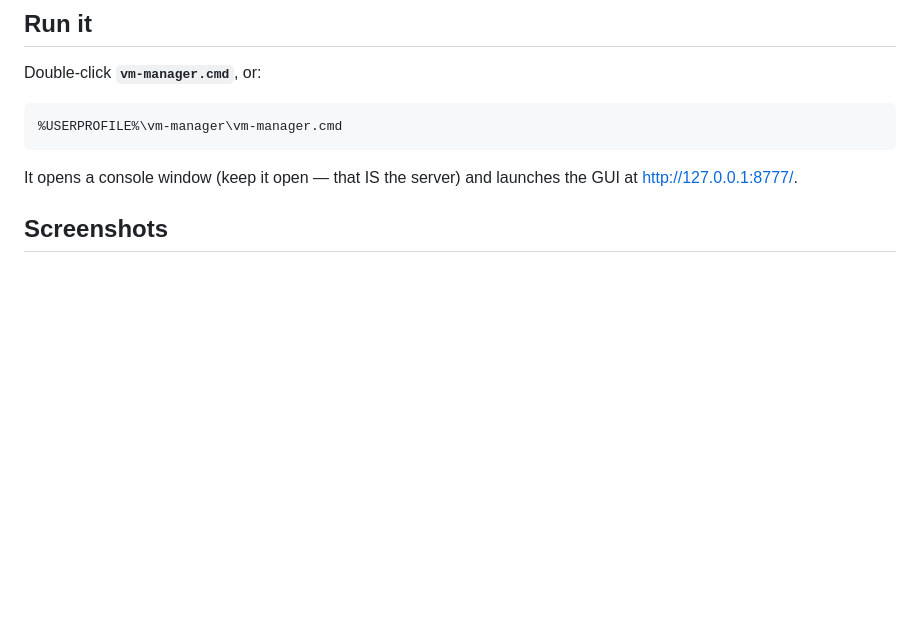
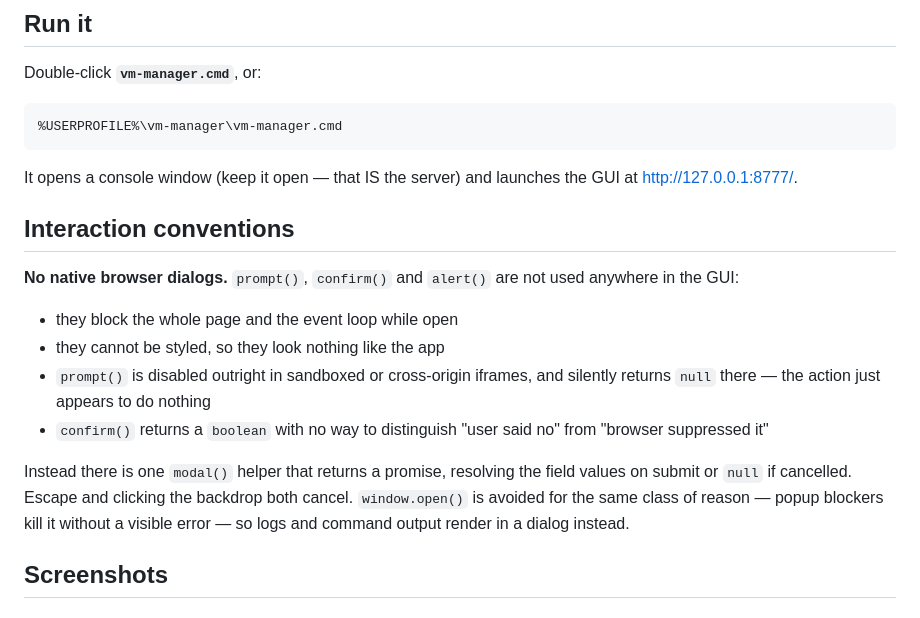
Before and after one commit to Alihkhawaher/devbox-vm-manager, a Markdown page: README.md, the part around the change printed below. GitHub-like rendering; blank space fills up the shorter version.

Commit message:
ui: replace native prompt/confirm with an in-app modal, add deploy presets
Native dialogs are gone from the GUI:
- prompt() x4 (new-sandbox name/mem/cpus, SSH command fallback) -> modal form
- confirm() (delete sandbox) -> modal with a danger-styled button
- window.open() for logs/command output -> modal, since popup blockers kill it
  silently and the user just sees nothing happen

One modal() helper returns a promise, resolving field values on submit or null
when cancelled; Escape and backdrop clicks cancel.

Easier deploying:
- preset picker fills image, container, ports, volumes, env and the two
  checkboxes in one go (Home Assistant, nginx, Gitea, Uptime Kuma, Redis,
  PostgreSQL)
- 'Inspect only' pulls and reports what an image declares without changing
  anything, so you can look before you commit

Verified by driving headless Chrome over CDP: zero page errors, the modal opens
from a real button click, Escape dismisses it, and selecting the Home Assistant
preset fills every field correctly.

```diff
--- a/README.md
+++ b/README.md
@@ -13,6 +13,24 @@ Double-click **`vm-manager.cmd`**, or:
 
 It opens a console window (keep it open — that IS the server) and launches the GUI
 at <http://127.0.0.1:8777/>.
+
+## Interaction conventions
+
+**No native browser dialogs.** `prompt()`, `confirm()` and `alert()` are not
+used anywhere in the GUI:
+
+- they block the whole page and the event loop while open
+- they cannot be styled, so they look nothing like the app
+- `prompt()` is disabled outright in sandboxed or cross-origin iframes, and
+  silently returns `null` there — the action just appears to do nothing
+- `confirm()` returns a `boolean` with no way to distinguish "user said no"
+  from "browser suppressed it"
+
+Instead there is one `modal()` helper that returns a promise, resolving the
+field values on submit or `null` if cancelled. Escape and clicking the backdrop
+both cancel. `window.open()` is avoided for the same class of reason — popup
+blockers kill it without a visible error — so logs and command output render in
+a dialog instead.
 
 ## Screenshots
 
```
Also changed, not shown: other parts of README.md (+13 -0 lines), docs/screenshots/07-new-vm-dialog.png (added), docs/screenshots/08-deploy-preset.png (added), 2 other files.
